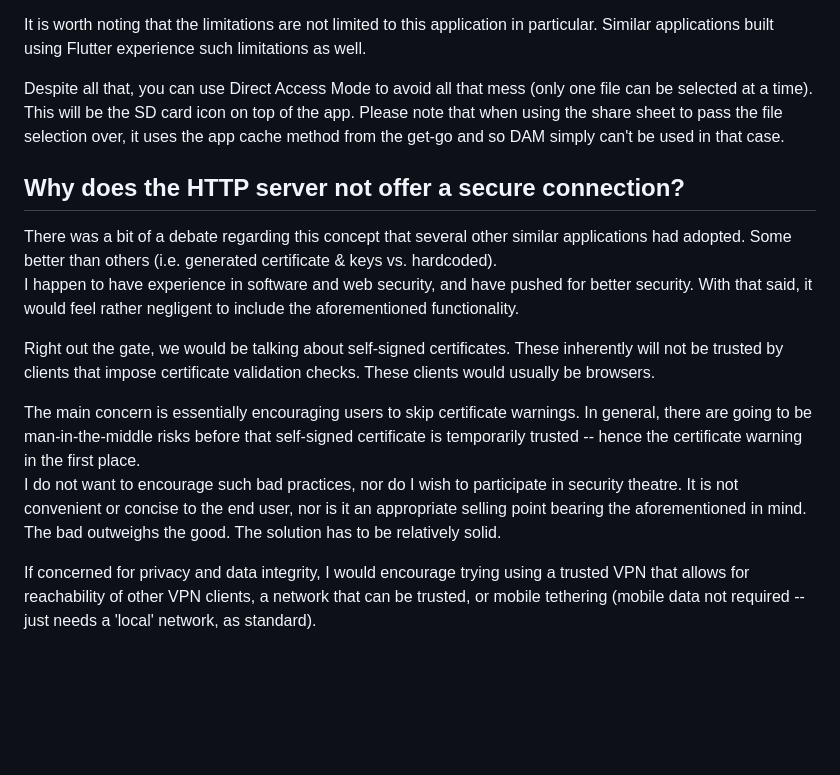
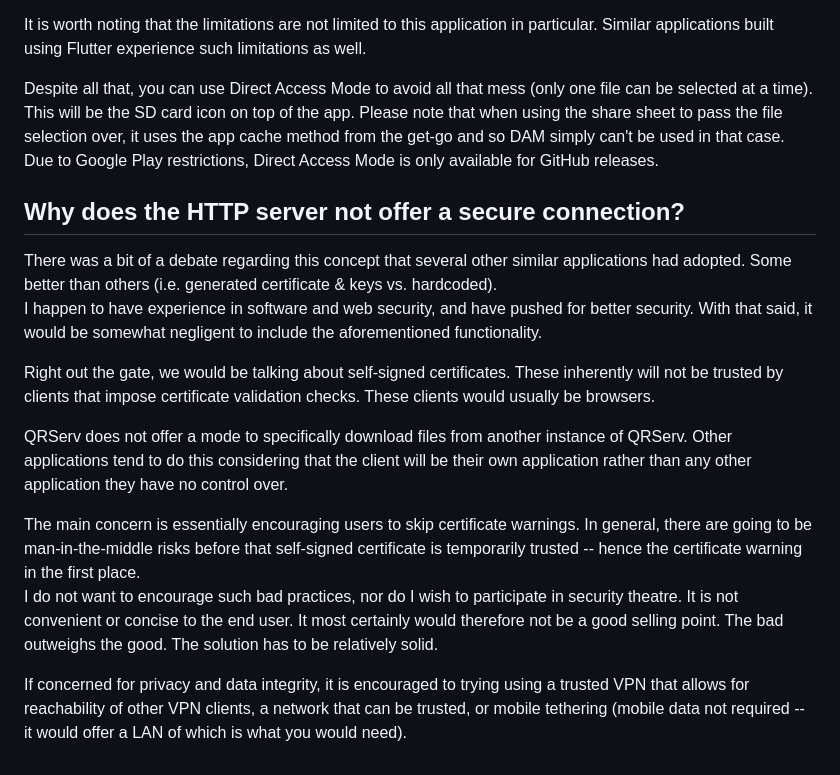
Before and after one commit to uintdev/qrserv, a Markdown page: PHILOSOPHY.md, the part around the change. GitHub-like rendering; blank space fills up the shorter version.

```diff
--- a/PHILOSOPHY.md
+++ b/PHILOSOPHY.md
@@ -17,17 +17,21 @@ The file picker dependencies for the share sheet and the document UI would not a
 It is worth noting that the limitations are not limited to this application in particular. Similar applications built using Flutter experience such limitations as well.
 
 Despite all that, you can use Direct Access Mode to avoid all that mess (only one file can be selected at a time). This will be the SD card icon on top of the app. Please note that when using the share sheet to pass the file selection over, it uses the app cache method from the get-go and so DAM simply can't be used in that case.
+<br>
+Due to Google Play restrictions, Direct Access Mode is only available for GitHub releases.
 
 ## Why does the HTTP server not offer a secure connection?
 
 There was a bit of a debate regarding this concept that several other similar applications had adopted. Some better than others (i.e. generated certificate & keys vs. hardcoded).
 <br>
-I happen to have experience in software and web security, and have pushed for better security. With that said, it would feel rather negligent to include the aforementioned functionality.
+I happen to have experience in software and web security, and have pushed for better security. With that said, it would be somewhat negligent to include the aforementioned functionality.
 
 Right out the gate, we would be talking about self-signed certificates. These inherently will not be trusted by clients that impose certificate validation checks. These clients would usually be browsers.
 
+QRServ does not offer a mode to specifically download files from another instance of QRServ. Other applications tend to do this considering that the client will be their own application rather than any other application they have no control over.
+
 The main concern is essentially encouraging users to skip certificate warnings. In general, there are going to be man-in-the-middle risks before that self-signed certificate is temporarily trusted -- hence the certificate warning in the first place.
 <br>
-I do not want to encourage such bad practices, nor do I wish to participate in security theatre. It is not convenient or concise to the end user, nor is it an appropriate selling point bearing the aforementioned in mind. The bad outweighs the good. The solution has to be relatively solid.
+I do not want to encourage such bad practices, nor do I wish to participate in security theatre. It is not convenient or concise to the end user. It most certainly would therefore not be a good selling point. The bad outweighs the good. The solution has to be relatively solid.
 
-If concerned for privacy and data integrity, I would encourage trying using a trusted VPN that allows for reachability of other VPN clients, a network that can be trusted, or mobile tethering (mobile data not required -- just needs a 'local' network, as standard).
+If concerned for privacy and data integrity, it is encouraged to trying using a trusted VPN that allows for reachability of other VPN clients, a network that can be trusted, or mobile tethering (mobile data not required -- it would offer a LAN of which is what you would need).
```
Also changed, not shown: CONTRIBUTING.md (added, +27 -0 lines), 1 other file.
